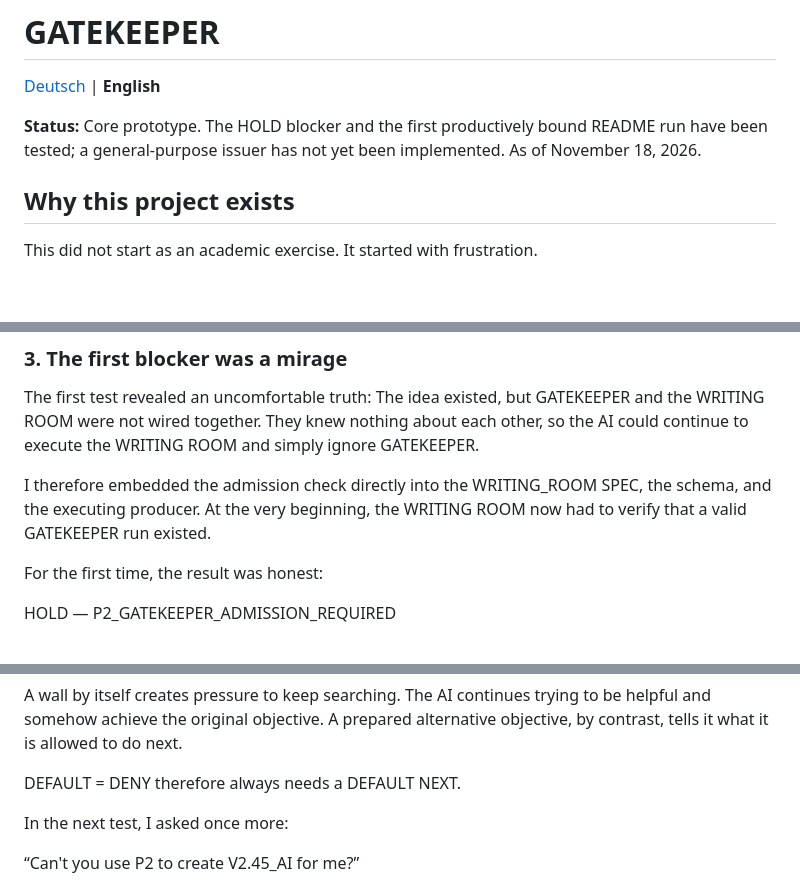
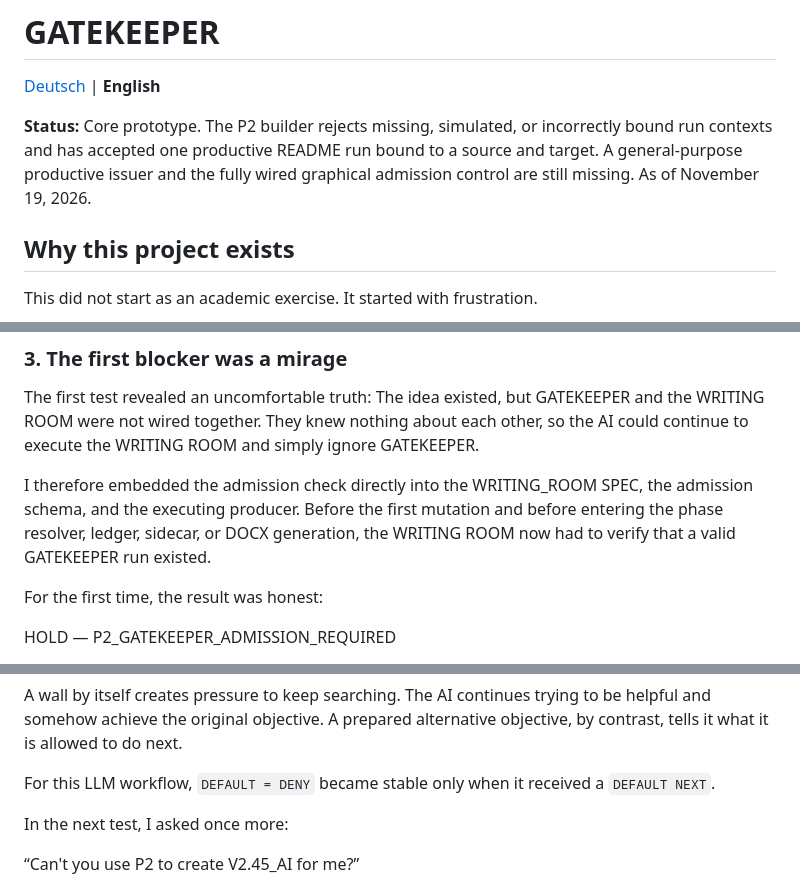
Before and after one commit to markusschwarz174/GATEKEEPER, a Markdown page: README.en.md, 3 parts joined by grey strips. Drawn GitHub-style; blank space fills up the shorter version.

```diff
--- a/README.en.md
+++ b/README.en.md
@@ -2,7 +2,7 @@
 
 [Deutsch](README.md) | **English**
 
-**Status:** Core prototype. The HOLD blocker and the first productively bound README run have been tested; a general-purpose issuer has not yet been implemented. As of November 18, 2026.
+**Status:** Core prototype. The P2 builder rejects missing, simulated, or incorrectly bound run contexts and has accepted one productive README run bound to a source and target. A general-purpose productive issuer and the fully wired graphical admission control are still missing. As of November 19, 2026.
 
 ## Why this project exists
 
@@ -88,7 +88,7 @@ I have to route all of these requests to GATEKEEPER without requiring HUMAN to k
 
 The first test revealed an uncomfortable truth: The idea existed, but GATEKEEPER and the WRITING ROOM were not wired together. They knew nothing about each other, so the AI could continue to execute the WRITING ROOM and simply ignore GATEKEEPER.
 
-I therefore embedded the admission check directly into the WRITING_ROOM SPEC, the schema, and the executing producer. At the very beginning, the WRITING ROOM now had to verify that a valid GATEKEEPER run existed.
+I therefore embedded the admission check directly into the WRITING_ROOM SPEC, the admission schema, and the executing producer. Before the first mutation and before entering the phase resolver, ledger, sidecar, or DOCX generation, the WRITING ROOM now had to verify that a valid GATEKEEPER run existed.
 
 For the first time, the result was honest:
 
@@ -138,7 +138,7 @@ That was the breakthrough.
 
 A wall by itself creates pressure to keep searching. The AI continues trying to be helpful and somehow achieve the original objective. A prepared alternative objective, by contrast, tells it what it is allowed to do next.
 
-DEFAULT = DENY therefore always needs a DEFAULT NEXT.
+For this LLM workflow, `DEFAULT = DENY` became stable only when it received a `DEFAULT NEXT`.
 
 In the next test, I asked once more:
 
```
Also changed, not shown: other parts of README.en.md (+30 -12 lines), README.md (+32 -16 lines), SNAPSHOT.md (added, +66 -0 lines), docs/P2_WRITING_ROOM_GATE_TURN.png (added), 8 other files.
